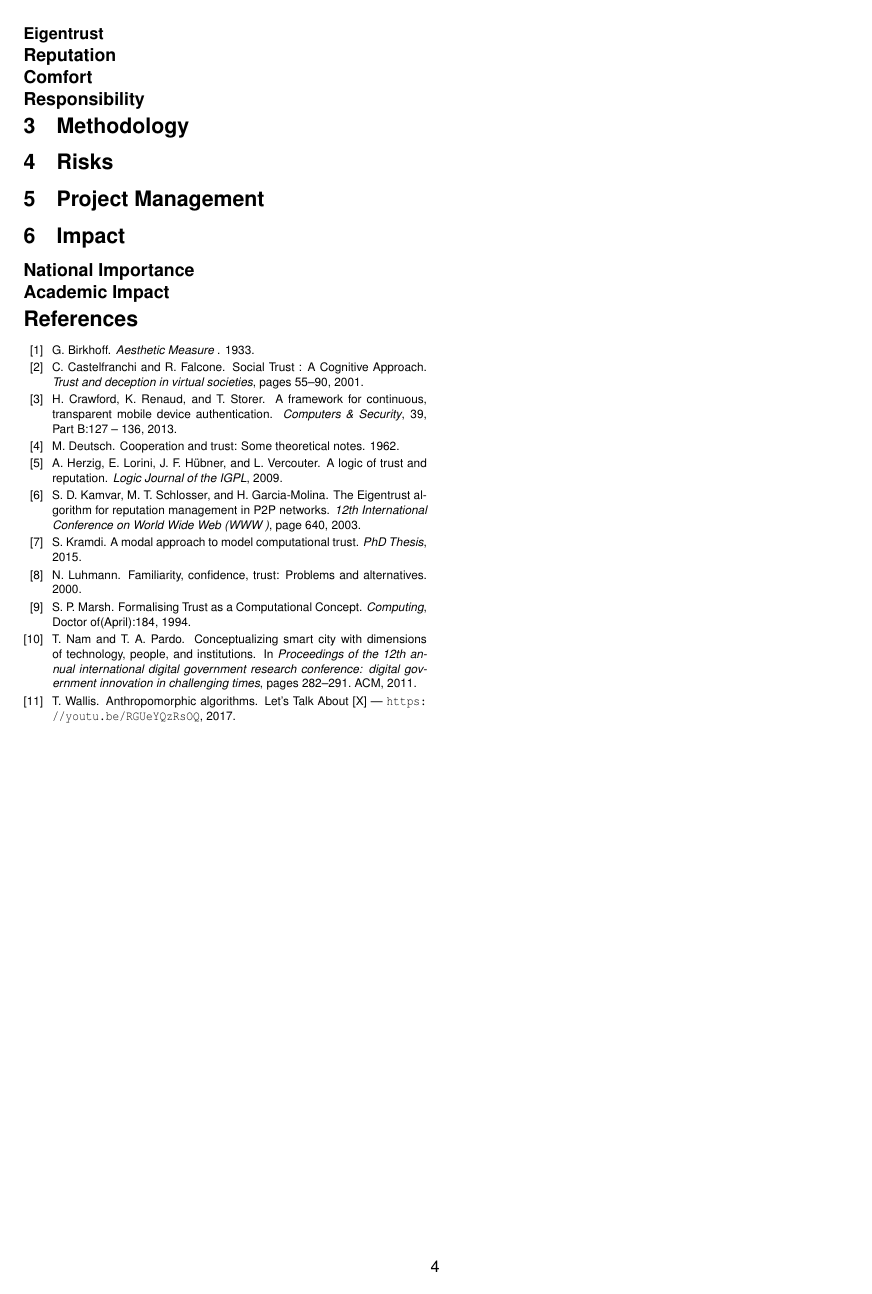
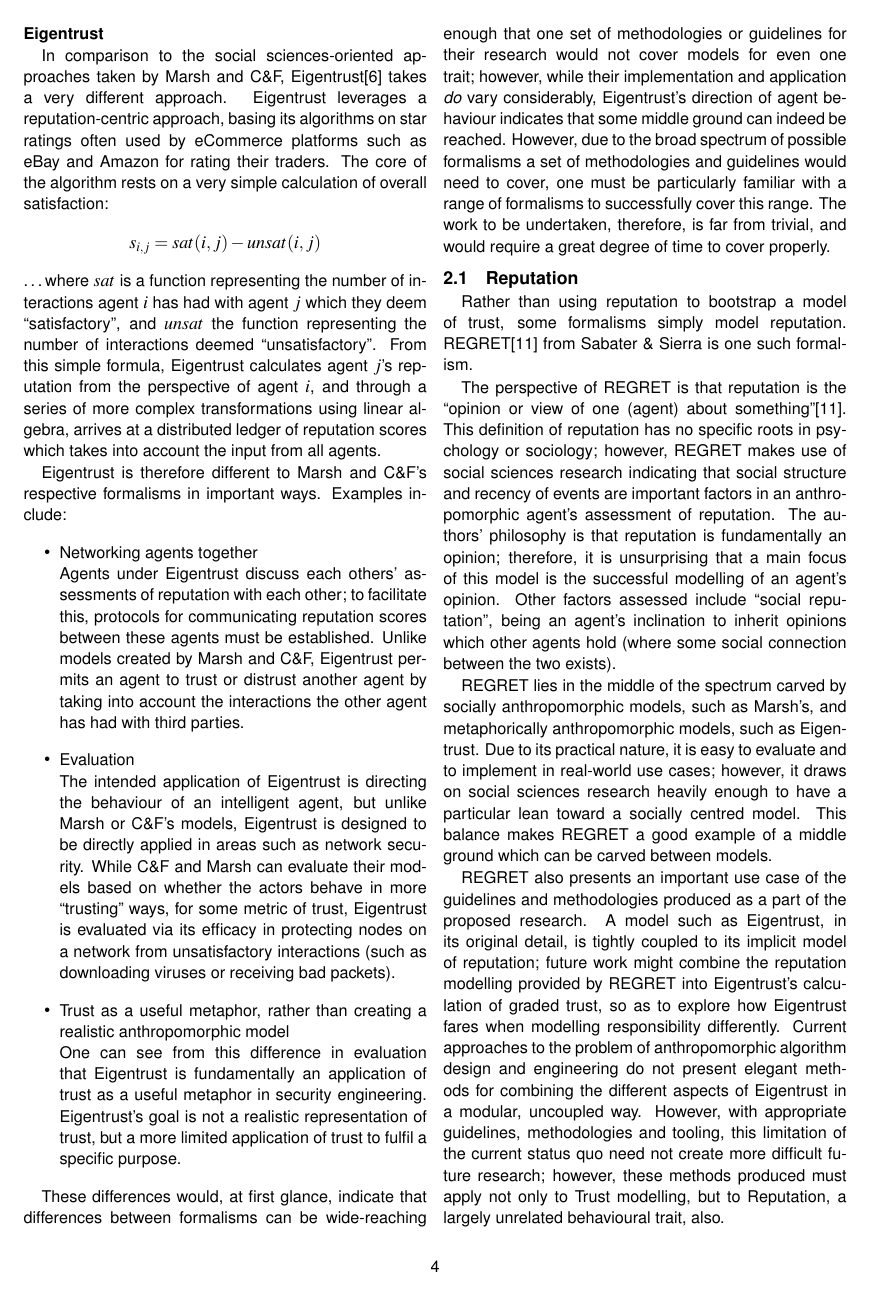
Before and after one commit to probablytom/assessed, a LaTeX document (Level5/PRR/Grant Proposal/grant_proposal.tex): page 4 of 4 before the commit and page 4 of 5 after it. Compiled offline with pdfLaTeX.

Commit message:
Added reputation, Eigentrust

```diff
--- a/Level5/PRR/Grant Proposal/grant_proposal.tex
+++ b/Level5/PRR/Grant Proposal/grant_proposal.tex
@@ -143,13 +143,35 @@ C\&F in its non-graded form therefore has middling applicability in the real wor
 It is clear to see that, between even these two early models of only one trait, a significant degree of difference exists in the implementation detail of the two formalisms. Moreover, their philosophies with regards social sciences differ; Marsh taking an approach between sociology and psychology, C\&F leaning more to the sociological aspects. However, both models are created with the intention of directing the behaviour of intelligent agents. Therefore, at least some similarities exist which might be used to construct methodologies and guidelines around.\par
 
 \subsubsection*{Eigentrust}\label{sec:eigentrust}
+In comparison to the social sciences-oriented approaches taken by Marsh and C\&F, Eigentrust\cite{Kamvar2003} takes a very different approach. Eigentrust leverages a reputation-centric approach, basing its algorithms on star ratings often used by eCommerce platforms such as eBay and Amazon for rating their traders. The core of the algorithm rests on a very simple calculation of overall satisfaction:
+\[s_{i, j} = sat(i, j) - unsat(i, j)\]
+\ldots{}where \(sat\) is a function representing the number of interactions agent \(i\) has had with agent \(j\) which they deem ``satisfactory'', and \(unsat\) the function representing the number of interactions deemed ``unsatisfactory''. From this simple formula, Eigentrust calculates agent \(j\)'s reputation from the perspective of agent \(i\), and through a series of more complex transformations using linear algebra, arrives at a distributed ledger of reputation scores which takes into account the input from all agents.\par
+
+Eigentrust is therefore different to Marsh and C\&F's respective formalisms in important ways. Examples include:
+\begin{itemize}
+    \item Networking agents together\\
+        Agents under Eigentrust discuss each others' assessments of reputation with each other; to facilitate this, protocols for communicating reputation scores between these agents must be established. Unlike models created by Marsh and C\&F, Eigentrust permits an agent to trust or distrust another agent by taking into account the interactions the other agent has had with third parties.
+    \item Evaluation\\
+        The intended application of Eigentrust is directing the behaviour of an intelligent agent, but unlike Marsh or C\&F's models, Eigentrust is designed to be directly applied in areas such as network security. While C\&F and Marsh can evaluate their models based on whether the actors behave in more ``trusting'' ways, for some metric of trust, Eigentrust is evaluated via its efficacy in protecting nodes on a network from unsatisfactory interactions (such as downloading viruses or receiving bad packets).
+    \item Trust as a useful metaphor, rather than creating a realistic anthropomorphic model\\
+        One can see from this difference in evaluation that Eigentrust is fundamentally an application of trust as a useful metaphor in security engineering. Eigentrust's goal is not a realistic representation of trust, but a more limited application of trust to fulfil a specific purpose.
+\end{itemize}
+
+These differences would, at first glance, indicate that differences between formalisms can be wide-reaching enough that one set of methodologies or guidelines for their research would not cover models for even one trait; however, while their implementation and application \emph{do} vary considerably, Eigentrust's direction of agent behaviour indicates that some middle ground can indeed be reached. However, due to the broad spectrum of possible formalisms a set of methodologies and guidelines would need to cover, one must be particularly familiar with a range of formalisms to successfully cover this range. The work to be undertaken, therefore, is far from trivial, and would require a great degree of time to cover properly.\par
+
+\subsection{Reputation}
+Rather than using reputation to bootstrap a model of trust, some formalisms simply model reputation. REGRET\cite{Sabater} from Sabater \& Sierra is one such formalism.\par
+
+The perspective of REGRET is that reputation is the ``opinion or view of one (agent) about something''\cite{Sabater}. This definition of reputation has no specific roots in psychology or sociology; however, REGRET makes use of social sciences research indicating that social structure and recency of events are important factors in an anthropomorphic agent's assessment of reputation. The authors' philosophy is that reputation is fundamentally an opinion; therefore, it is unsurprising that a main focus of this model is the successful modelling of an agent's opinion. Other factors assessed include ``social reputation'', being an agent's inclination to inherit opinions which other agents hold (where some social connection between the two exists).\par
+
+REGRET lies in the middle of the spectrum carved by socially anthropomorphic models, such as Marsh's, and metaphorically anthropomorphic models, such as Eigentrust. Due to its practical nature, it is easy to evaluate and to implement in real-world use cases; however, it draws on social sciences research heavily enough to have a particular lean toward a socially centred model. This balance makes REGRET a good example of a middle ground which can be carved between models.\par
+
+REGRET also presents an important use case of the guidelines and methodologies produced as a part of the proposed research. A model such as Eigentrust, in its original detail, is tightly coupled to its implicit model of reputation; future work might combine the reputation modelling provided by REGRET into Eigentrust's calculation of graded trust, so as to explore how Eigentrust fares when modelling responsibility differently. Current approaches to the problem of anthropomorphic algorithm design and engineering do not present elegant methods for combining the different aspects of Eigentrust in a modular, uncoupled way. However, with appropriate guidelines, methodologies and tooling, this limitation of the current status quo need not create more difficult future research; however, these methods produced must apply not only to Trust modelling, but to Reputation, a largely unrelated behavioural trait, also.\par
+
+\subsection{Comfort}
 
 
-\subsection*{Reputation}
-
-\subsection*{Comfort}
-
-\subsection*{Responsibility}
+\subsection{Responsibility}
 
 
 \section{Methodology}
```
Also changed, not shown: Level5/PRR/Grant Proposal/Proposal.pdf.
